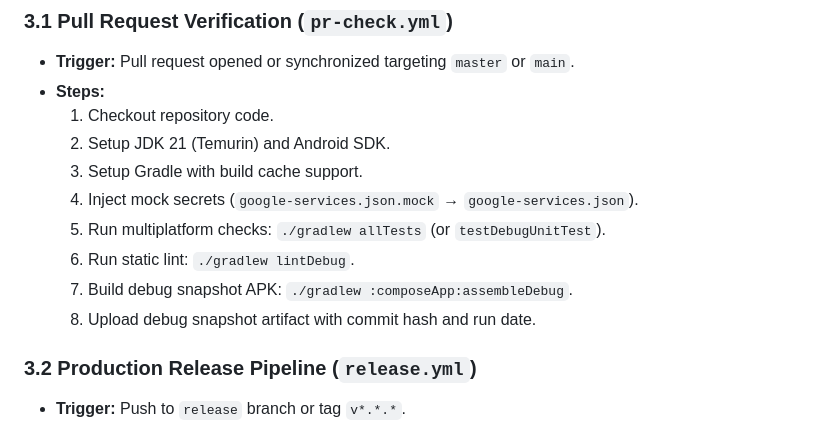
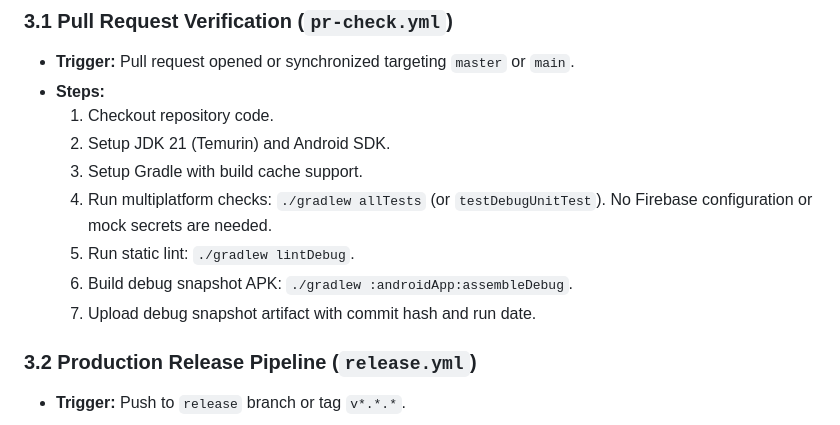
Before and after one commit to hereisderek/days-that-matter, a Markdown page: docs/ci-cd/WORKFLOW_PIPELINE.md, the part around the change. Rendered like a GitHub page.

```diff
--- a/docs/ci-cd/WORKFLOW_PIPELINE.md
+++ b/docs/ci-cd/WORKFLOW_PIPELINE.md
@@ -27,11 +27,10 @@ Sensitive signing certificates and Firebase configurations are never committed d
   1. Checkout repository code.
   2. Setup JDK 21 (Temurin) and Android SDK.
   3. Setup Gradle with build cache support.
-  4. Inject mock secrets (`google-services.json.mock` &rarr; `google-services.json`).
-  5. Run multiplatform checks: `./gradlew allTests` (or `testDebugUnitTest`).
-  6. Run static lint: `./gradlew lintDebug`.
-  7. Build debug snapshot APK: `./gradlew :composeApp:assembleDebug`.
-  8. Upload debug snapshot artifact with commit hash and run date.
+  4. Run multiplatform checks: `./gradlew allTests` (or `testDebugUnitTest`). No Firebase configuration or mock secrets are needed.
+  5. Run static lint: `./gradlew lintDebug`.
+  6. Build debug snapshot APK: `./gradlew :androidApp:assembleDebug`.
+  7. Upload debug snapshot artifact with commit hash and run date.
 
 ### 3.2 Production Release Pipeline (`release.yml`)
 - **Trigger:** Push to `release` branch or tag `v*.*.*`.
```
Also changed, not shown: AGENTS.md (+5 -1 lines).
